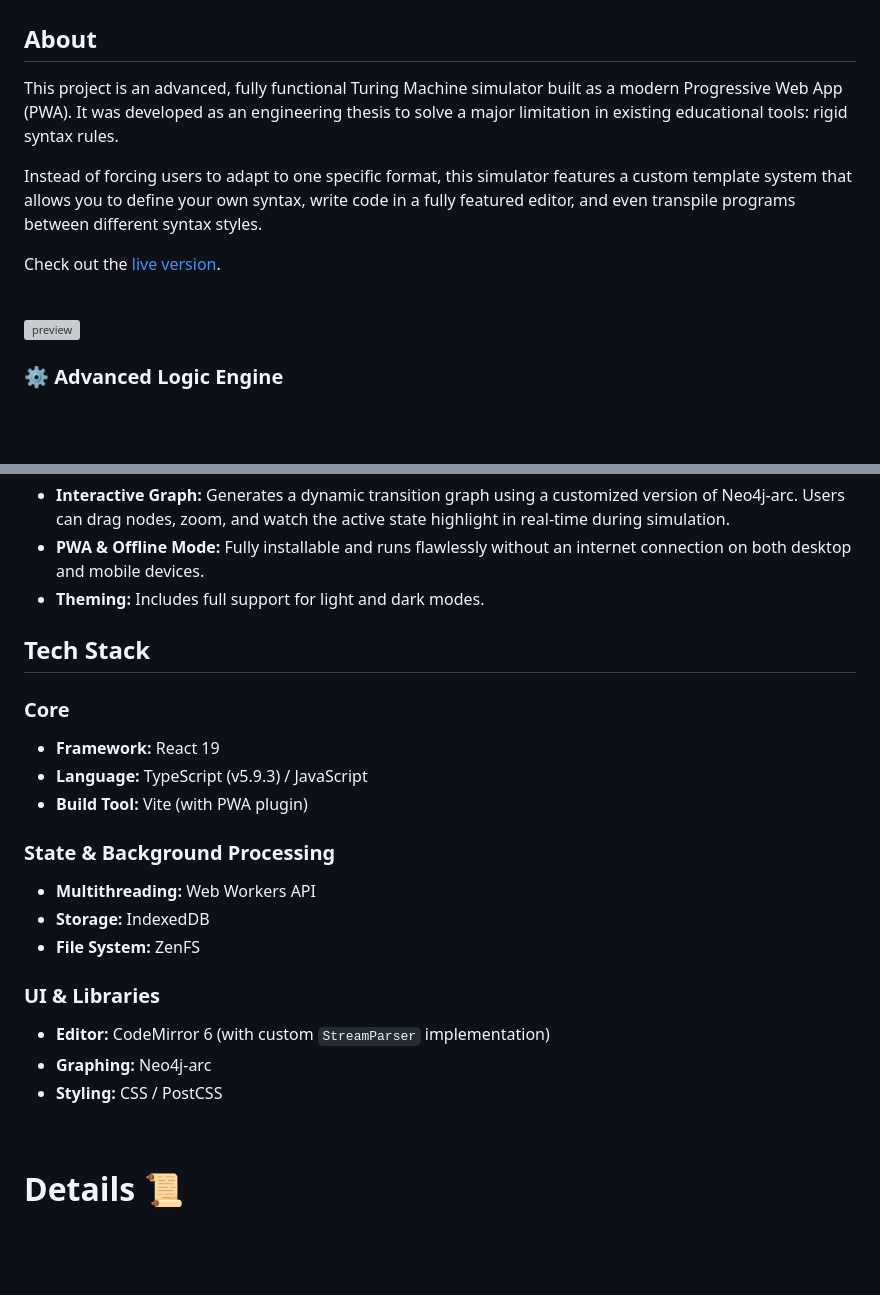
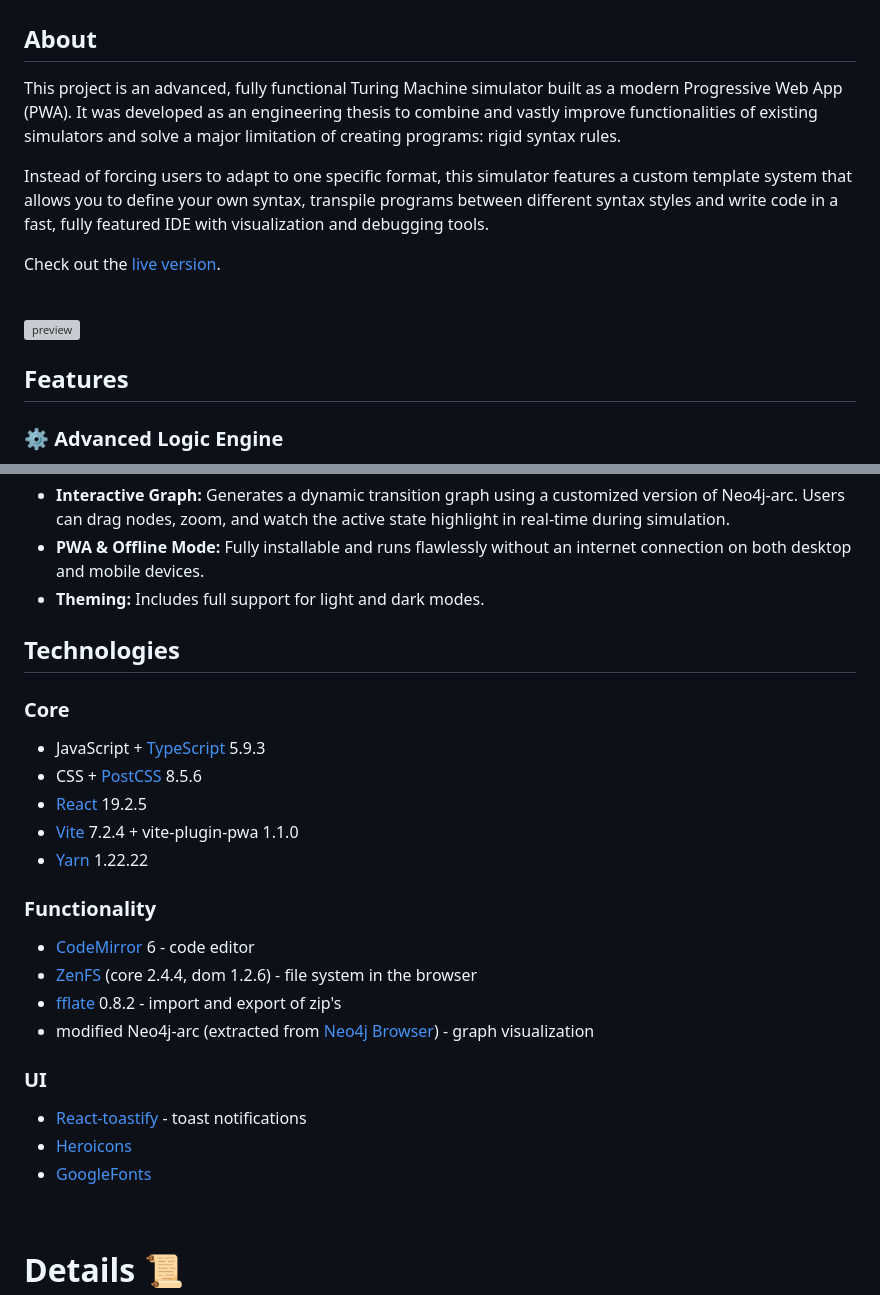
Before and after one commit to Pasek108/TuringMachineSimulator, a Markdown page: README.md, 2 parts joined by grey strips. Drawn GitHub-style; blank space fills up the shorter version; grey boxes are pictures that could not be loaded.

```diff
--- a/README.md
+++ b/README.md
@@ -22,7 +22,7 @@
 # Overview :sparkles:
 
 ## About
-This project is an advanced, fully functional Turing Machine simulator built as a modern Progressive Web App (PWA). It was developed as an engineering thesis to solve a major limitation in existing educational tools: rigid syntax rules.
+This project is an advanced, fully functional Turing Machine simulator built as a modern Progressive Web App (PWA). It was developed as an engineering thesis to combine and vastly improve functionalities of existing simulators and solve a major limitation of creating programs: rigid syntax rules.
 
-Instead of forcing users to adapt to one specific format, this simulator features a custom template system that allows you to define your own syntax, write code in a fully featured editor, and even transpile programs between different syntax styles.
+Instead of forcing users to adapt to one specific format, this simulator features a custom template system that allows you to define your own syntax, transpile programs between different syntax styles and write code in a fast, fully featured IDE with visualization and debugging tools.
 
@@ -31,6 +31,8 @@ Check out the [live version](https://pasek108.github.io/ConnectionGames/).
 <br>
 
 ![preview](/_for_readme/preview.png)
+
+## Features
 
 ### ⚙️ Advanced Logic Engine
 * **Multi-Tape Support:** Accurately simulates deterministic multi-tape Turing machines.
@@ -49,22 +51,24 @@ Check out the [live version](https://pasek108.github.io/ConnectionGames/).
 * **PWA & Offline Mode:** Fully installable and runs flawlessly without an internet connection on both desktop and mobile devices.
 * **Theming:** Includes full support for light and dark modes.
 
-## Tech Stack
+## Technologies
+### Core
+- JavaScript + [TypeScript](https://www.typescriptlang.org) 5.9.3
+- CSS + [PostCSS](https://postcss.org) 8.5.6
+- [React](https://react.dev) 19.2.5
+- [Vite](https://vitejs.dev) 7.2.4 + vite-plugin-pwa 1.1.0
+- [Yarn](https://classic.yarnpkg.com/en/) 1.22.22
 
-### **Core**
-* **Framework:** React 19
-* **Language:** TypeScript (v5.9.3) / JavaScript
-* **Build Tool:** Vite (with PWA plugin)
+### Functionality
+- [CodeMirror](https://codemirror.net) 6 - code editor
+- [ZenFS](https://github.com/zen-fs) (core 2.4.4, dom 1.2.6) - file system in the browser
+- [fflate](https://github.com/101arrowz/fflate) 0.8.2 - import and export of zip's
+- modified Neo4j-arc (extracted from [Neo4j Browser](https://github.com/neo4j/neo4j-browser)) - graph visualization
 
-### **State & Background Processing**
-* **Multithreading:** Web Workers API
-* **Storage:** IndexedDB
-* **File System:** ZenFS
-
-### **UI & Libraries**
-* **Editor:** CodeMirror 6 (with custom `StreamParser` implementation)
-* **Graphing:** Neo4j-arc
-* **Styling:** CSS / PostCSS
+### UI
+- [React-toastify](https://fkhadra.github.io/react-toastify/introduction/) - toast notifications
+- [Heroicons](https://heroicons.com)
+- [GoogleFonts](https://fonts.google.com)
 
 <br>
 
```
Also changed, not shown: other parts of README.md (+1 -1 lines).
